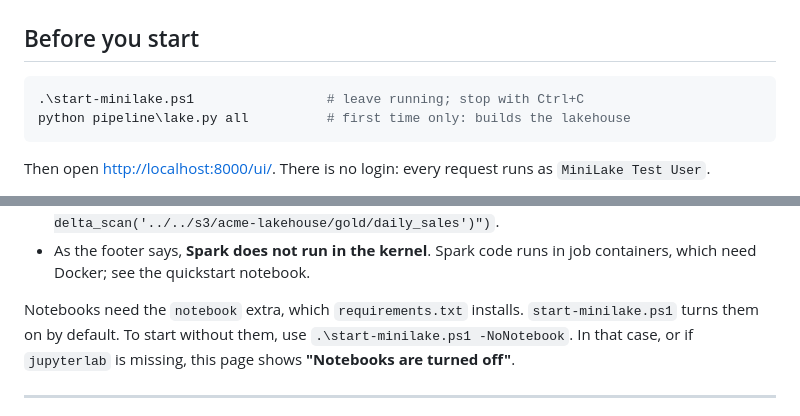
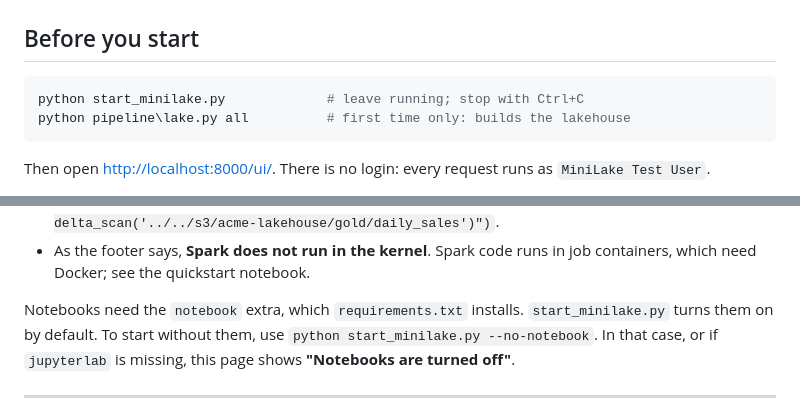
Before and after one commit to matthewm174/minilake-exploration, a Markdown page: docs/USER_GUIDE.md, 2 parts joined by grey strips. Drawn GitHub-style.

````diff
--- a/docs/USER_GUIDE.md
+++ b/docs/USER_GUIDE.md
@@ -27,7 +27,7 @@ For how the data gets there, see [README.md](../README.md) and [COMPONENTS.md](.
 ## Before you start
 
 ```powershell
-.\start-minilake.ps1                 # leave running; stop with Ctrl+C
+python start_minilake.py             # leave running; stop with Ctrl+C
 python pipeline\lake.py all          # first time only: builds the lakehouse
 ```
 
@@ -235,8 +235,8 @@ opens in `data\notebooks`, which starts with two example notebooks from minilake
 - As the footer says, **Spark does not run in the kernel**. Spark code runs in job containers, which
   need Docker; see the quickstart notebook.
 
-Notebooks need the `notebook` extra, which `requirements.txt` installs. `start-minilake.ps1` turns
-them on by default. To start without them, use `.\start-minilake.ps1 -NoNotebook`. In that case,
+Notebooks need the `notebook` extra, which `requirements.txt` installs. `start_minilake.py` turns
+them on by default. To start without them, use `python start_minilake.py --no-notebook`. In that case,
 or if `jupyterlab` is missing, this page shows **"Notebooks are turned off"**.
 
 ---
````
Also changed, not shown: README.md (+7 -7 lines), docs/COMPONENTS.md (+3 -3 lines), docs/img/02-runtime-topology.png, 10 other files.
